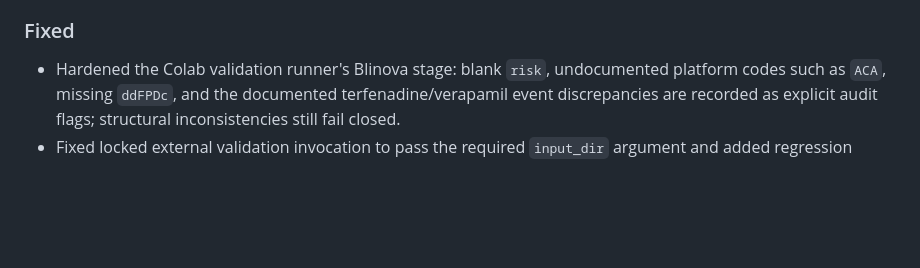
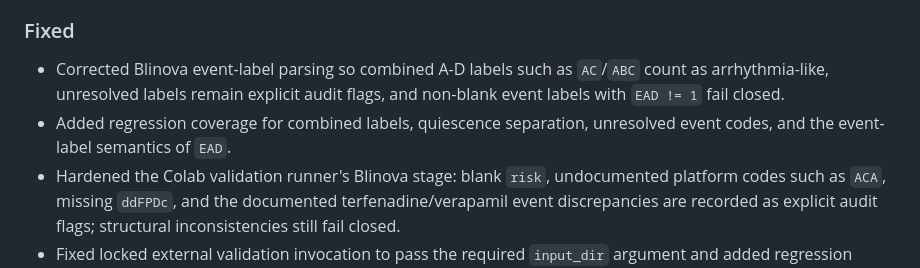
Before and after one commit to Virelion-Biotech/Virelion-CardioScore, a Markdown page: CHANGELOG.md, the part around the change. Rendered like a GitHub page; blank space fills up the shorter version.

```diff
--- a/CHANGELOG.md
+++ b/CHANGELOG.md
@@ -27,6 +27,8 @@
 - Explicit vehicle-structure validation for locked external runs when vehicle normalization is enabled.
 
 ### Fixed
+- Corrected Blinova event-label parsing so combined A-D labels such as `AC`/`ABC` count as arrhythmia-like, unresolved labels remain explicit audit flags, and non-blank event labels with `EAD != 1` fail closed.
+- Added regression coverage for combined labels, quiescence separation, unresolved event codes, and the event-label semantics of `EAD`.
 - Hardened the Colab validation runner's Blinova stage: blank `risk`, undocumented platform codes such as `ACA`, missing `ddFPDc`, and the documented terfenadine/verapamil event discrepancies are recorded as explicit audit flags; structural inconsistencies still fail closed.
 - Fixed locked external validation invocation to pass the required `input_dir` argument and added regression coverage for internal call arity.
 - Pinned the Colab runner by commit SHA in the execution guide and recorded the runner source SHA-256 in the run manifest.
```
Also changed, not shown: notebooks/cardioscore_validation/VALIDATION_EXECUTION.md (+1 -1 lines).
